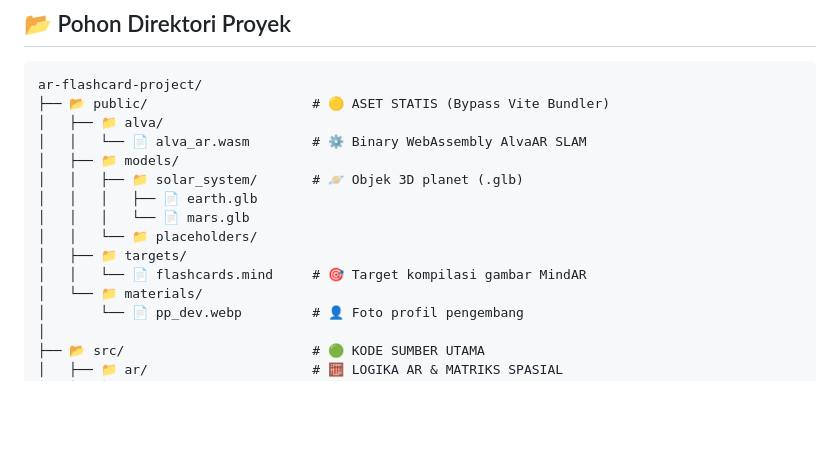
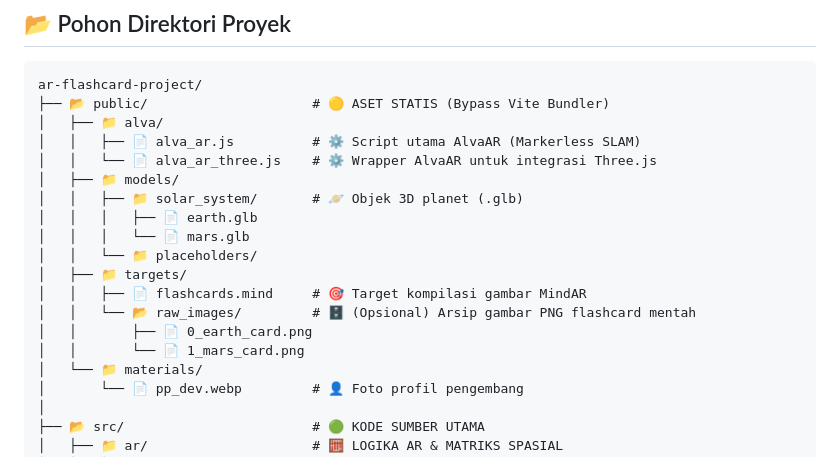
Before and after one commit to Dixxyid/ARCuboBetaV2, a Markdown page: README.md, the part around the change. Rendered like a GitHub page; blank space fills up the shorter version.

```diff
--- a/README.md
+++ b/README.md
@@ -34,14 +34,18 @@
 ar-flashcard-project/
 ├── 📂 public/                     # 🟡 ASET STATIS (Bypass Vite Bundler)
 │   ├── 📁 alva/
-│   │   └── 📄 alva_ar.wasm        # ⚙️ Binary WebAssembly AlvaAR SLAM
+│   │   ├── 📄 alva_ar.js          # ⚙️ Script utama AlvaAR (Markerless SLAM)
+│   │   └── 📄 alva_ar_three.js    # ⚙️ Wrapper AlvaAR untuk integrasi Three.js
 │   ├── 📁 models/
 │   │   ├── 📁 solar_system/       # 🪐 Objek 3D planet (.glb)
 │   │   │   ├── 📄 earth.glb
 │   │   │   └── 📄 mars.glb
 │   │   └── 📁 placeholders/
 │   ├── 📁 targets/
-│   │   └── 📄 flashcards.mind     # 🎯 Target kompilasi gambar MindAR
+│   │   ├── 📄 flashcards.mind     # 🎯 Target kompilasi gambar MindAR
+│   │   └── 📂 raw_images/         # 🗄️ (Opsional) Arsip gambar PNG flashcard mentah
+│   │       ├── 📄 0_earth_card.png
+│   │       └── 📄 1_mars_card.png
 │   └── 📁 materials/
 │       └── 📄 pp_dev.webp         # 👤 Foto profil pengembang
 │
```
